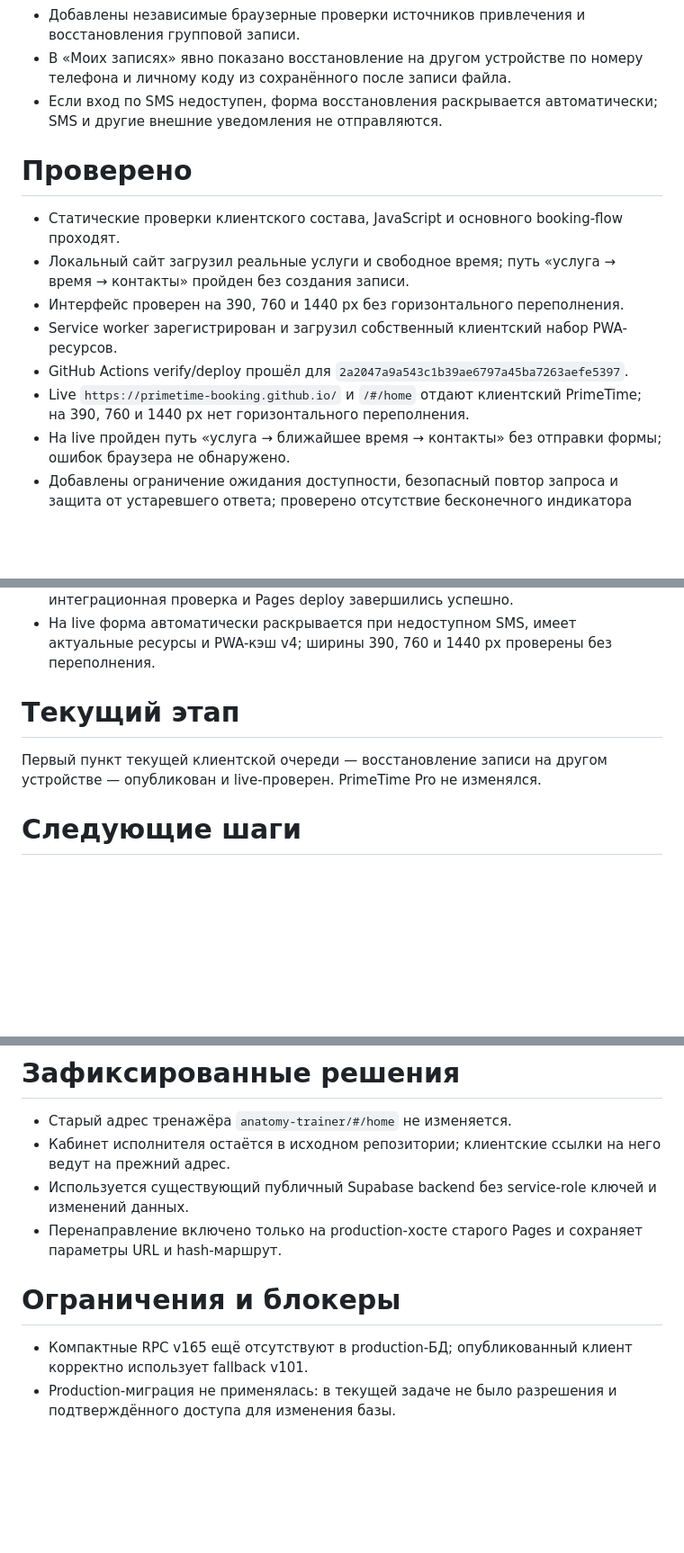
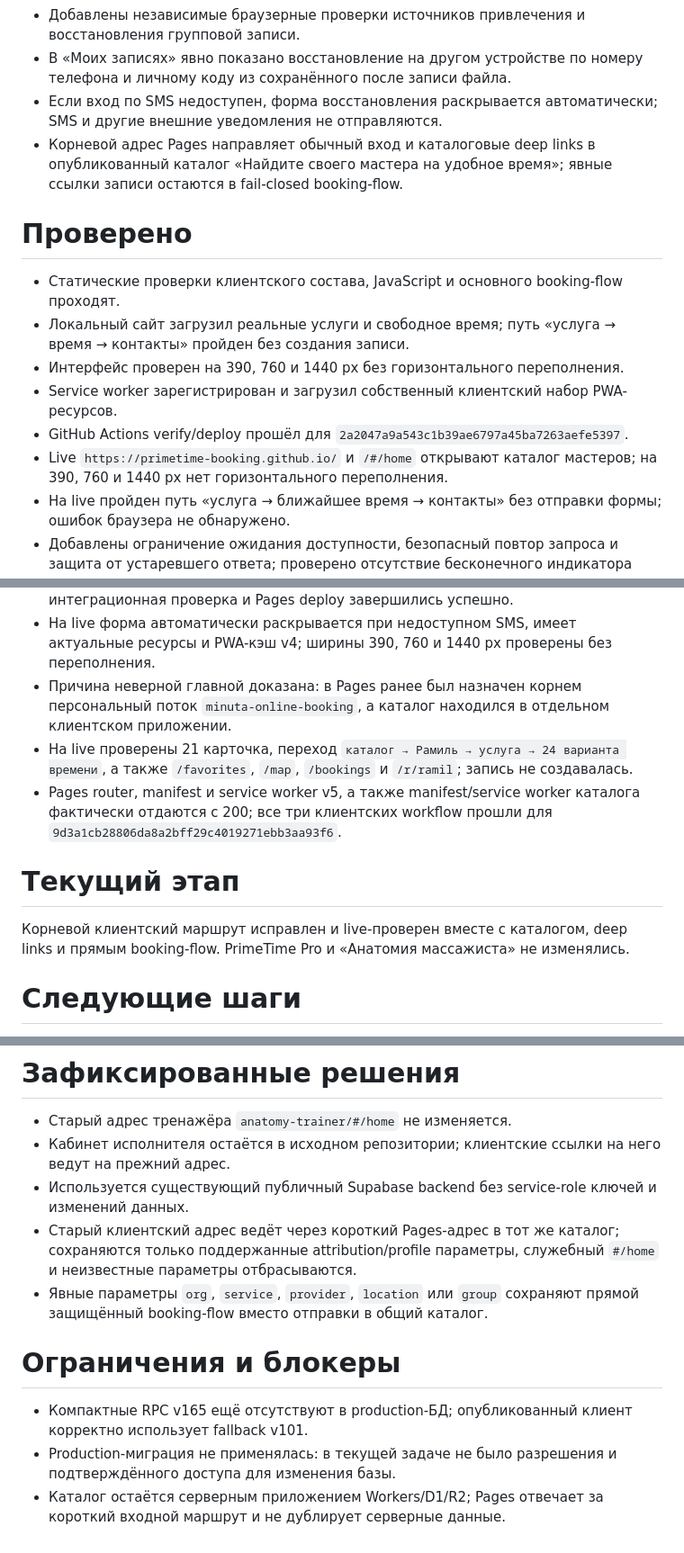
Before and after one commit to primetime-booking/primetime-booking.github.io, a Markdown page: MILESTONE.md, 3 parts joined by grey strips. Shown at 90% size. GitHub-like rendering; blank space fills up the shorter version.

Commit message:
docs: record catalog route release

```diff
--- a/MILESTONE.md
+++ b/MILESTONE.md
@@ -10,6 +10,7 @@
 - Добавлены независимые браузерные проверки источников привлечения и восстановления групповой записи.
 - В «Моих записях» явно показано восстановление на другом устройстве по номеру телефона и личному коду из сохранённого после записи файла.
 - Если вход по SMS недоступен, форма восстановления раскрывается автоматически; SMS и другие внешние уведомления не отправляются.
+- Корневой адрес Pages направляет обычный вход и каталоговые deep links в опубликованный каталог «Найдите своего мастера на удобное время»; явные ссылки записи остаются в fail-closed booking-flow.
 
 # Проверено
 
@@ -18,7 +19,7 @@
 - Интерфейс проверен на 390, 760 и 1440 px без горизонтального переполнения.
 - Service worker зарегистрирован и загрузил собственный клиентский набор PWA-ресурсов.
 - GitHub Actions verify/deploy прошёл для `2a2047a9a543c1b39ae6797a45ba7263aefe5397`.
-- Live `https://primetime-booking.github.io/` и `/#/home` отдают клиентский PrimeTime; на 390, 760 и 1440 px нет горизонтального переполнения.
+- Live `https://primetime-booking.github.io/` и `/#/home` открывают каталог мастеров; на 390, 760 и 1440 px нет горизонтального переполнения.
 - На live пройден путь «услуга → ближайшее время → контакты» без отправки формы; ошибок браузера не обнаружено.
 - Добавлены ограничение ожидания доступности, безопасный повтор запроса и защита от устаревшего ответа; проверено отсутствие бесконечного индикатора загрузки.
 - Клиент сначала запрашивает компактный RPC v165 и при его отсутствии автоматически возвращается к прежнему RPC v101.
@@ -30,10 +31,13 @@
 - Локально визуально проверена раскрытая форма восстановления без горизонтального переполнения; клиентский service worker и версии ресурсов согласованы как v4.
 - Коммит `7357e7a88b79b1a3a2b3575bc20440b9f2d3e392` опубликован; клиентский регресс, интеграционная проверка и Pages deploy завершились успешно.
 - На live форма автоматически раскрывается при недоступном SMS, имеет актуальные ресурсы и PWA-кэш v4; ширины 390, 760 и 1440 px проверены без переполнения.
+- Причина неверной главной доказана: в Pages ранее был назначен корнем персональный поток `minuta-online-booking`, а каталог находился в отдельном клиентском приложении.
+- На live проверены 21 карточка, переход `каталог → Рамиль → услуга → 24 варианта времени`, а также `/favorites`, `/map`, `/bookings` и `/r/ramil`; запись не создавалась.
+- Pages router, manifest и service worker v5, а также manifest/service worker каталога фактически отдаются с 200; все три клиентских workflow прошли для `9d3a1cb28806da8a2bff29c4019271ebb3aa93f6`.
 
 # Текущий этап
 
-Первый пункт текущей клиентской очереди — восстановление записи на другом устройстве — опубликован и live-проверен. PrimeTime Pro не изменялся.
+Корневой клиентский маршрут исправлен и live-проверен вместе с каталогом, deep links и прямым booking-flow. PrimeTime Pro и «Анатомия массажиста» не изменялись.
 
 # Следующие шаги
 
@@ -46,9 +50,11 @@
 - Старый адрес тренажёра `anatomy-trainer/#/home` не изменяется.
 - Кабинет исполнителя остаётся в исходном репозитории; клиентские ссылки на него ведут на прежний адрес.
 - Используется существующий публичный Supabase backend без service-role ключей и изменений данных.
-- Перенаправление включено только на production-хосте старого Pages и сохраняет параметры URL и hash-маршрут.
+- Старый клиентский адрес ведёт через короткий Pages-адрес в тот же каталог; сохраняются только поддержанные attribution/profile параметры, служебный `#/home` и неизвестные параметры отбрасываются.
+- Явные параметры `org`, `service`, `provider`, `location` или `group` сохраняют прямой защищённый booking-flow вместо отправки в общий каталог.
 
 # Ограничения и блокеры
 
 - Компактные RPC v165 ещё отсутствуют в production-БД; опубликованный клиент корректно использует fallback v101.
 - Production-миграция не применялась: в текущей задаче не было разрешения и подтверждённого доступа для изменения базы.
+- Каталог остаётся серверным приложением Workers/D1/R2; Pages отвечает за короткий входной маршрут и не дублирует серверные данные.
```
